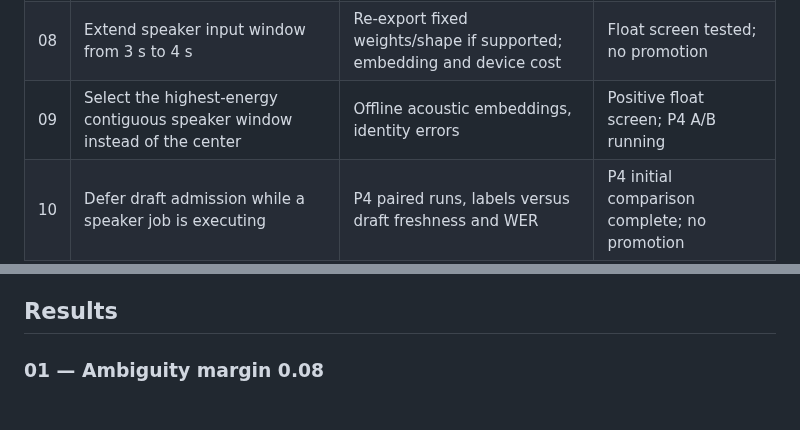
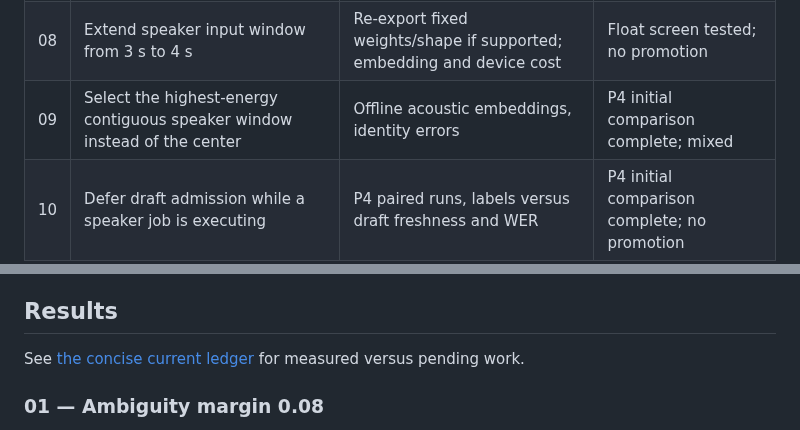
Before and after one commit to CadenGithubB/HardwareOne_Speech_To_Text, a Markdown page: docs/STT_OVERNIGHT_EXPERIMENTS.md, 2 parts joined by grey strips. Rendered like a GitHub page.

Commit message:
Add concise 24-item results ledger separating measured and pending work

```diff
--- a/docs/STT_OVERNIGHT_EXPERIMENTS.md
+++ b/docs/STT_OVERNIGHT_EXPERIMENTS.md
@@ -32,7 +32,7 @@ confirmation, with rejected candidates retained as measured results.
 | 06 | Resolve a held phrase after subsequent agreeing evidence, with bounded delay | Sequential replay, revisions and delay | Tested offline; reject promotion |
 | 07 | Raise speaker capacity from 8 to 10 | Capacity-triggered unknowns, false-profile count and memory | Tested offline; reject |
 | 08 | Extend speaker input window from 3 s to 4 s | Re-export fixed weights/shape if supported; embedding and device cost | Float screen tested; no promotion |
-| 09 | Select the highest-energy contiguous speaker window instead of the center | Offline acoustic embeddings, identity errors | Positive float screen; P4 A/B running |
+| 09 | Select the highest-energy contiguous speaker window instead of the center | Offline acoustic embeddings, identity errors | P4 initial comparison complete; mixed |
 | 10 | Defer draft admission while a speaker job is executing | P4 paired runs, labels versus draft freshness and WER | P4 initial comparison complete; no promotion |
 | 11 | Bound draft deferral to 100 ms | Independent P4 scheduling arm, same endpoints | P4 initial comparison complete; no promotion |
 | 12 | Increase draft pacing multiplier from 2 to 3 | P4 paired runs, contention versus shown-text lag | P4 initial comparison complete; no promotion |
@@ -55,6 +55,8 @@ an equivalent experiment addressing the same hypothesis; do not silently count i
 tested. No network audio uploads. Keep logs and transcripts in ignored private folders.
 
 ## Results
+
+See [the concise current ledger](STT_EXPERIMENT_RESULTS.md) for measured versus pending work.
 
 ### 01 — Ambiguity margin 0.08
 
```
Also changed, not shown: docs/STT_EXPERIMENT_RESULTS.md (added, +78 -0 lines).
